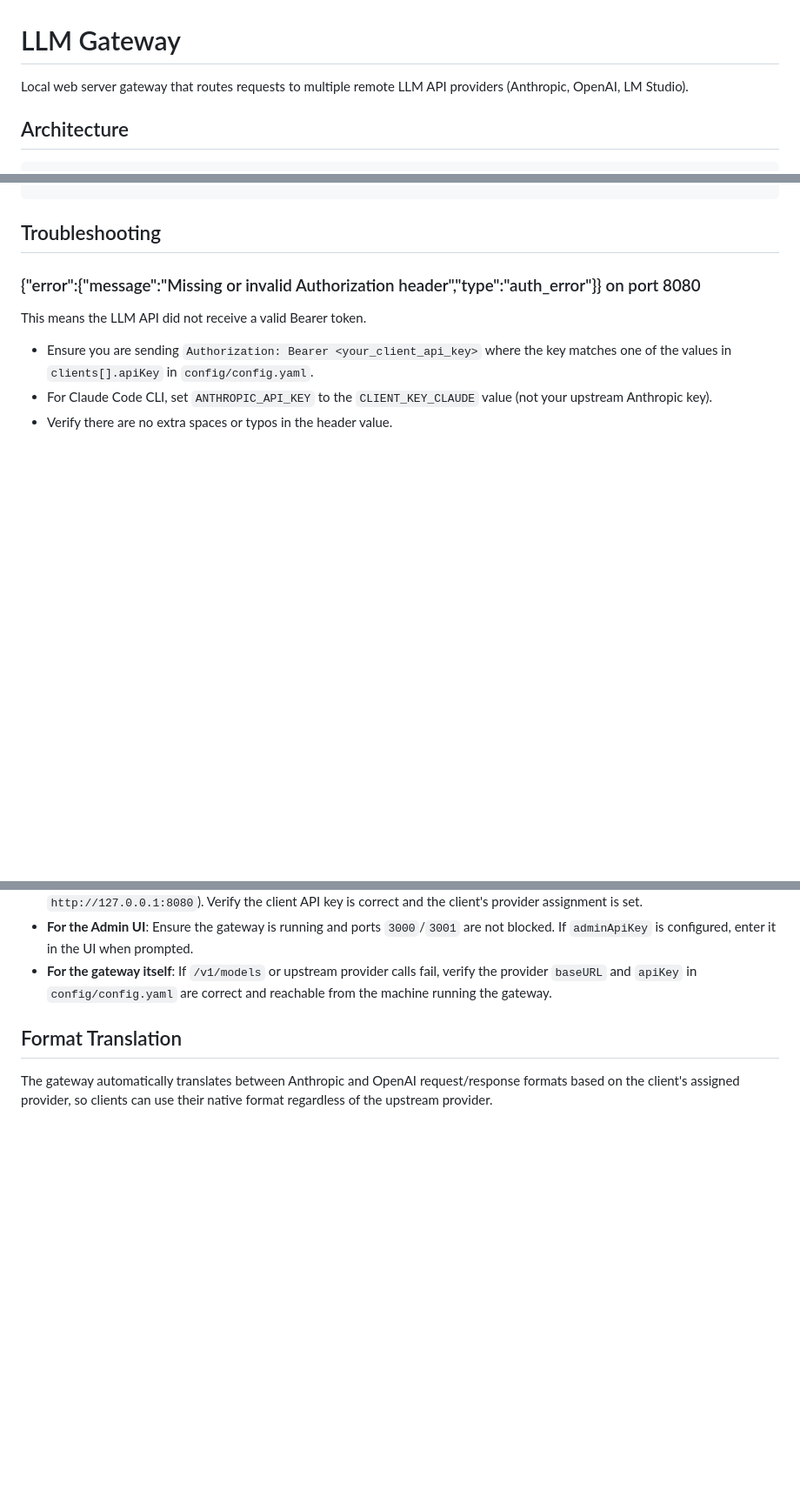
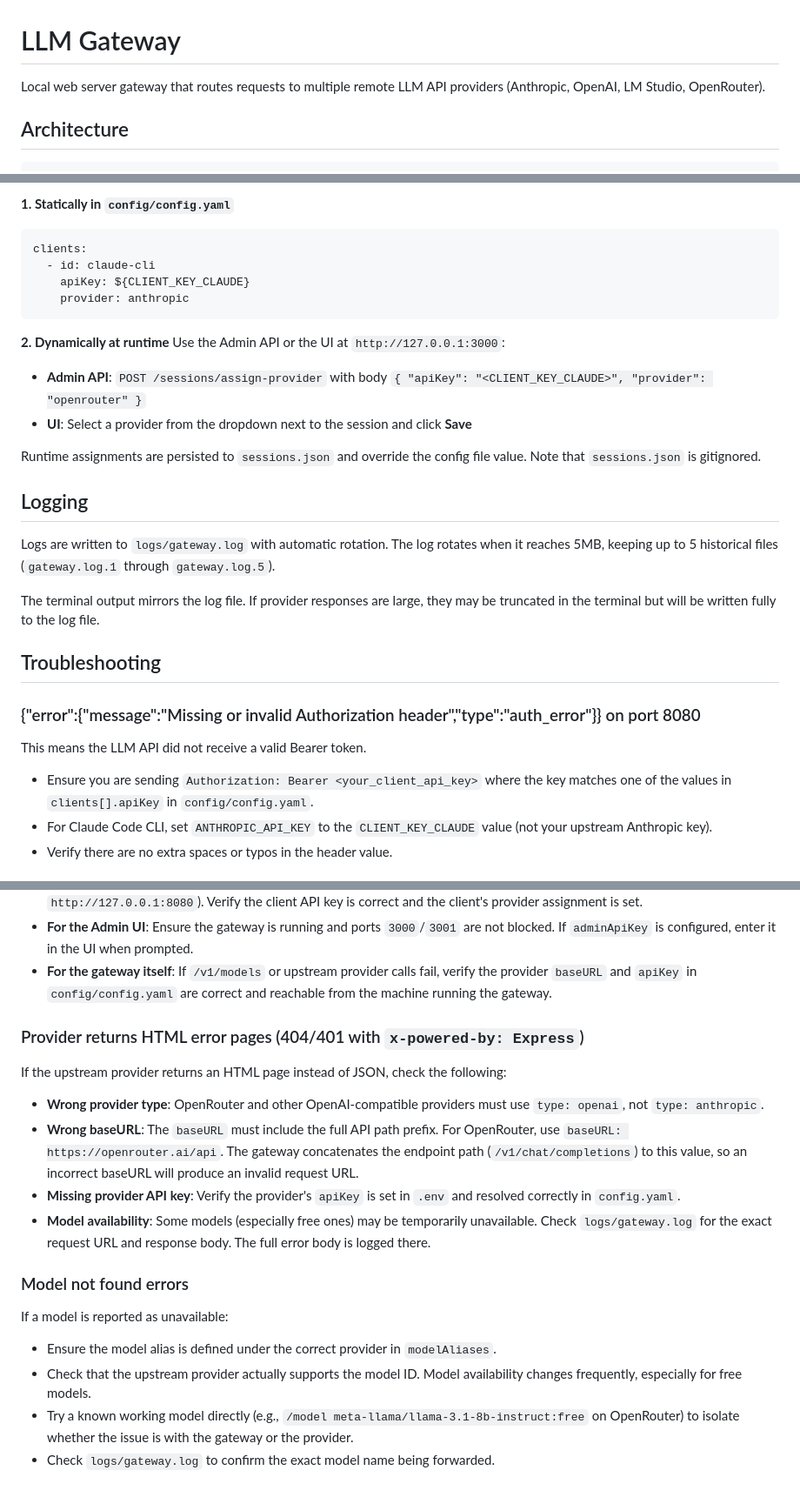
Before and after one commit to sleeke/LLM-Gateway, a Markdown page: README.md, 3 parts joined by grey strips. Shown at 87% size. GitHub-like rendering; blank space fills up the shorter version.

````diff
--- a/README.md
+++ b/README.md
@@ -1,6 +1,6 @@
 # LLM Gateway
 
-Local web server gateway that routes requests to multiple remote LLM API providers (Anthropic, OpenAI, LM Studio).
+Local web server gateway that routes requests to multiple remote LLM API providers (Anthropic, OpenAI, LM Studio, OpenRouter).
 
 ## Architecture
 
@@ -126,3 +160,23 @@ export OPENAI_API_KEY=<CLIENT_KEY_KILO or other configured client key>
+**1. Statically in `config/config.yaml`**
+```yaml
+clients:
+  - id: claude-cli
+    apiKey: ${CLIENT_KEY_CLAUDE}
+    provider: anthropic
+```
+
+**2. Dynamically at runtime**
+Use the Admin API or the UI at `http://127.0.0.1:3000`:
+- **Admin API**: `POST /sessions/assign-provider` with body `{ "apiKey": "<CLIENT_KEY_CLAUDE>", "provider": "openrouter" }`
+- **UI**: Select a provider from the dropdown next to the session and click **Save**
+
+Runtime assignments are persisted to `sessions.json` and override the config file value. Note that `sessions.json` is gitignored.
+
+## Logging
+
+Logs are written to `logs/gateway.log` with automatic rotation. The log rotates when it reaches 5MB, keeping up to 5 historical files (`gateway.log.1` through `gateway.log.5`).
+
+The terminal output mirrors the log file. If provider responses are large, they may be truncated in the terminal but will be written fully to the log file.
 
 ## Troubleshooting
 
@@ -150,6 +204,20 @@ This generic error usually means a client or the UI could not reach a backend en
 - **For the Admin UI**: Ensure the gateway is running and ports `3000`/`3001` are not blocked. If `adminApiKey` is configured, enter it in the UI when prompted.
 - **For the gateway itself**: If `/v1/models` or upstream provider calls fail, verify the provider `baseURL` and `apiKey` in `config/config.yaml` are correct and reachable from the machine running the gateway.
 
-## Format Translation
+### Provider returns HTML error pages (404/401 with `x-powered-by: Express`)
 
-The gateway automatically translates between Anthropic and OpenAI request/response formats based on the client's assigned provider, so clients can use their native format regardless of the upstream provider.
+If the upstream provider returns an HTML page instead of JSON, check the following:
+
+- **Wrong provider type**: OpenRouter and other OpenAI-compatible providers must use `type: openai`, not `type: anthropic`.
+- **Wrong baseURL**: The `baseURL` must include the full API path prefix. For OpenRouter, use `baseURL: https://openrouter.ai/api`. The gateway concatenates the endpoint path (`/v1/chat/completions`) to this value, so an incorrect baseURL will produce an invalid request URL.
+- **Missing provider API key**: Verify the provider's `apiKey` is set in `.env` and resolved correctly in `config.yaml`.
+- **Model availability**: Some models (especially free ones) may be temporarily unavailable. Check `logs/gateway.log` for the exact request URL and response body. The full error body is logged there.
+
+### Model not found errors
+
+If a model is reported as unavailable:
+
+- Ensure the model alias is defined under the correct provider in `modelAliases`.
+- Check that the upstream provider actually supports the model ID. Model availability changes frequently, especially for free models.
+- Try a known working model directly (e.g., `/model meta-llama/llama-3.1-8b-instruct:free` on OpenRouter) to isolate whether the issue is with the gateway or the provider.
+- Check `logs/gateway.log` to confirm the exact model name being forwarded.
````
Also changed, not shown: other parts of README.md (+52 -18 lines).
